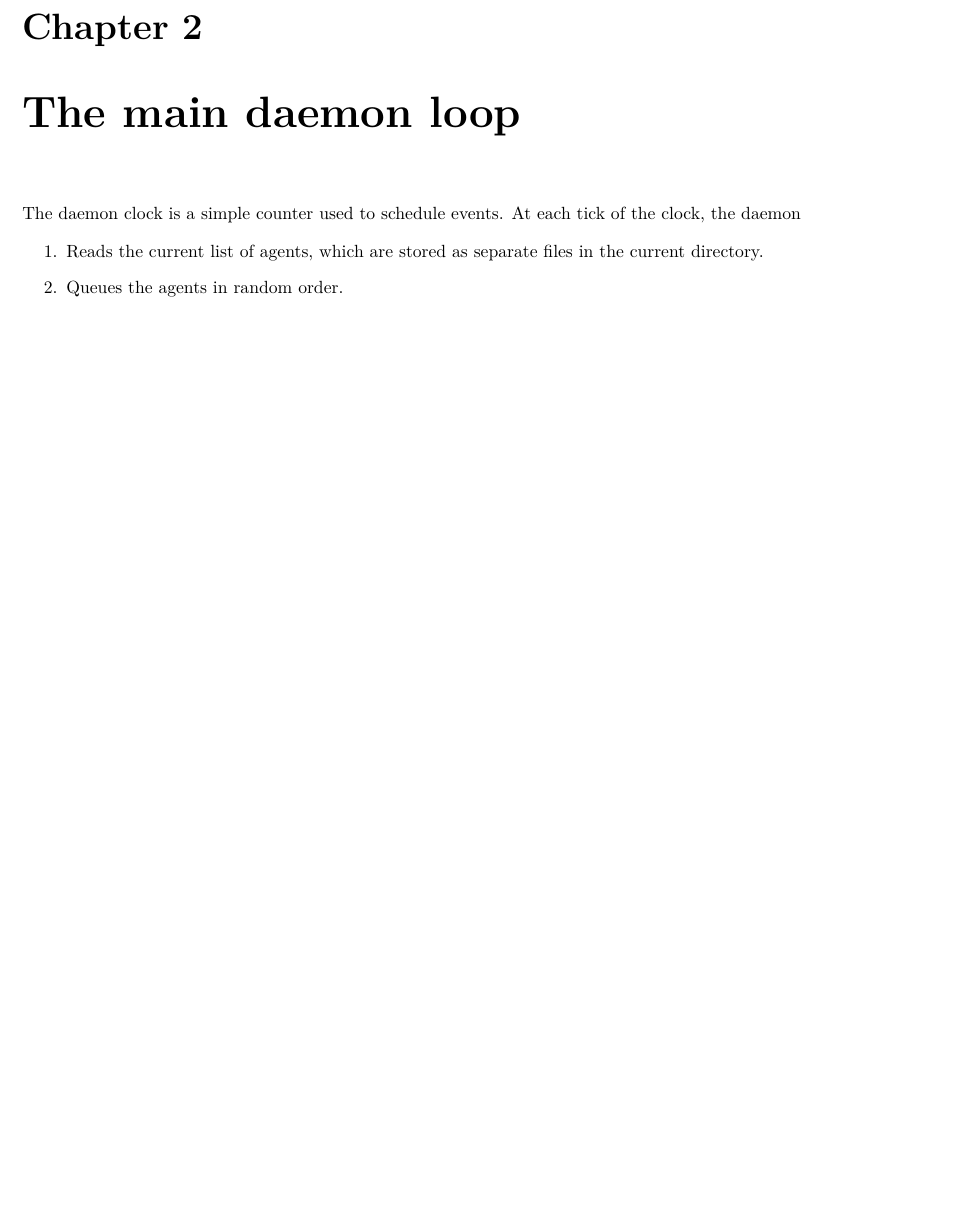
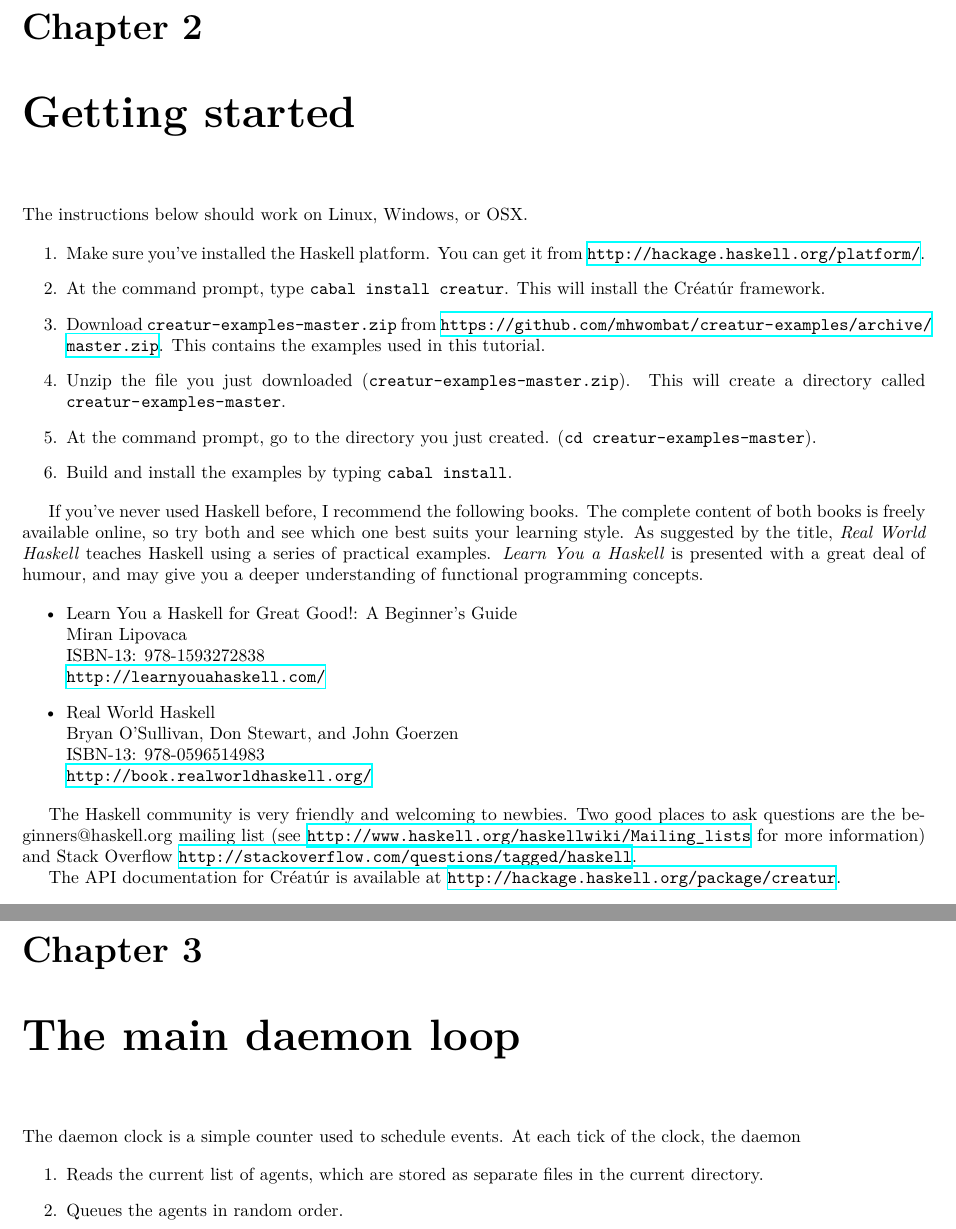
Before and after one commit to mhwombat/creatur-examples, a LaTeX document (Tutorial.tex): part of page 4 of 20 before the commit and two parts of pages 4 and 5 of 21 after it, the two joined at a grey line, cut so that both start at the same text, the shorter picture padded with empty space. Compiled offline with XeLaTeX.

Commit message:
Improved installation instructions

```diff
--- a/Tutorial.tex
+++ b/Tutorial.tex
@@ -5,6 +5,7 @@
 \usepackage{enumerate}
 \usepackage[top=1.5cm, bottom=1.5cm, left=1.5cm, right=1.5cm]{geometry}
 \usepackage{url}
+\usepackage{hyperref}
 
 \usepackage{minted}
 \definecolor{frame_color}{gray}{0.70}
@@ -56,6 +57,64 @@
 Even if you aren't using the Créatúr framework, you may find some of these
 modules useful.
 
+\chapter{Getting started}
+\label{sec:install}
+
+The instructions below should work on Linux, Windows, or OSX.
+
+\begin{enumerate}
+\item Make sure you've installed the Haskell platform. You can get it from
+\url{http://hackage.haskell.org/platform/}.
+
+\item At the command prompt, type |cabal install creatur|.
+This will install the Créatúr framework.
+
+\item Download |creatur-examples-master.zip| from
+\url{https://github.com/mhwombat/creatur-examples/archive/master.zip}.
+This contains the examples used in this tutorial.
+
+\item Unzip the file you just downloaded (|creatur-examples-master.zip|).
+This will create a directory called \path{creatur-examples-master}.
+
+\item At the command prompt, go to the directory you just created.
+(|cd creatur-examples-master|).
+
+\item Build and install the examples by typing |cabal install|.
+\end {enumerate}
+
+If you've never used Haskell before, I recommend the following
+books.
+The complete content of both books is freely available online,
+so try both and see which one best suits your learning style.
+As suggested by the title, \emph{Real World Haskell} teaches
+Haskell using a series of practical examples.
+\emph{Learn You a Haskell} is presented with a great deal of humour,
+and may give you a deeper understanding of functional programming
+concepts.
+
+\begin{itemize}
+\item Learn You a Haskell for Great Good!: A Beginner's Guide \\
+Miran Lipovaca \\
+ISBN-13: 978-1593272838 \\
+\url{http://learnyouahaskell.com/}
+
+\item Real World Haskell \\
+Bryan O'Sullivan, Don Stewart, and John Goerzen \\
+ISBN-13: 978-0596514983 \\
+\url{http://book.realworldhaskell.org/}
+\end {enumerate}
+
+
+The Haskell community is very friendly and welcoming to newbies.
+Two good places to ask questions are
+the beginners@haskell.org mailing list
+(see \url{http://www.haskell.org/haskellwiki/Mailing_lists}
+for more information)
+and Stack Overflow \url{http://stackoverflow.com/questions/tagged/haskell}.
+
+The API documentation for Créatúr is available at
+\url{http://hackage.haskell.org/package/creatur}.
+
 \chapter{The main daemon loop}
 \label{sec:daemon}
 
```
Also changed, not shown: Tutorial.pdf, Tutorial.tex (22 more changed lines), 1 other file.
